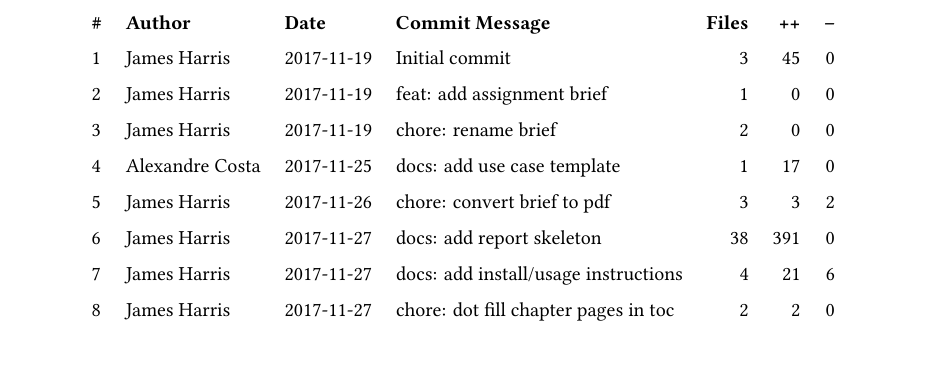
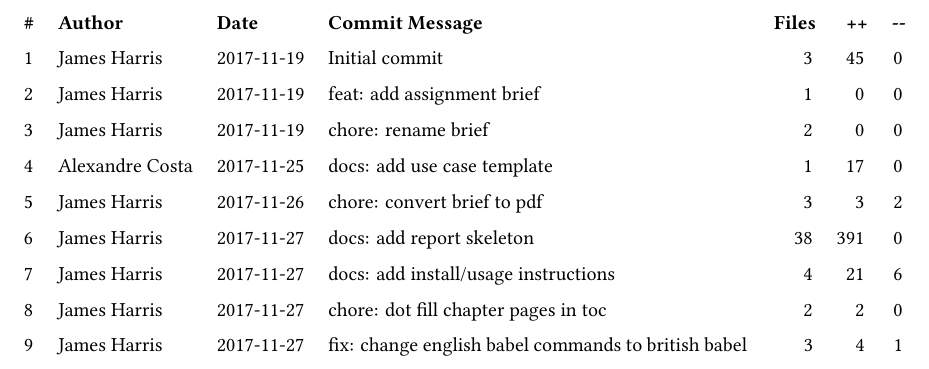
Before and after one commit to wopian/oo-systems-development, a LaTeX document (report/report.tex, which reads report/appendix.tex): part of page 15 of 15, cut so that both start at the same text. The pictures show the PDF file report/.pdf/report.pdf that the author committed with the source.

Commit message:
fix: deligaturise double dash in appendix table

```diff
--- a/report/appendix.tex
+++ b/report/appendix.tex
@@ -1,6 +1,6 @@
 %% DO NOT EDIT; ./.pl > report/appendix.tex
 \begin{tabularx}{\textwidth}{l l l L r r r}
-\textbf{\#} & \textbf{Author} & \textbf{Date} & \textbf{Commit Message} & \textbf{Files} & \textbf{++} & \textbf{--} \\
+\textbf{\#} & \textbf{Author} & \textbf{Date} & \textbf{Commit Message} & \textbf{Files} & \textbf{++} & \textbf{-{}-} \\
 \endhead
 1 & James Harris & 2017-11-19 & Initial commit & 3 & 45 & 0 \\
 2 & James Harris & 2017-11-19 & feat: add assignment brief & 1 & 0 & 0 \\
@@ -10,4 +10,5 @@
 6 & James Harris & 2017-11-27 & docs: add report skeleton & 38 & 391 & 0 \\
 7 & James Harris & 2017-11-27 & docs: add install/usage instructions & 4 & 21 & 6 \\
 8 & James Harris & 2017-11-27 & chore: dot fill chapter pages in toc & 2 & 2 & 0 \\
+9 & James Harris & 2017-11-27 & fix: change english babel commands to british babel & 3 & 4 & 1 \\
 \end{tabularx}
```
Also changed, not shown: report/.pdf/report.pdf, 1 other file.
